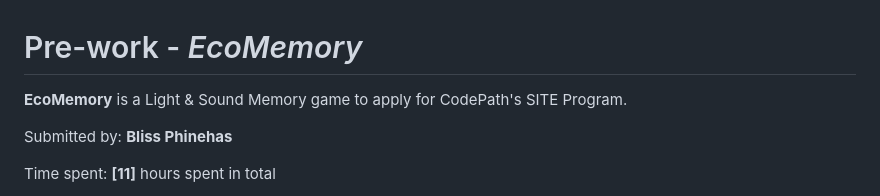
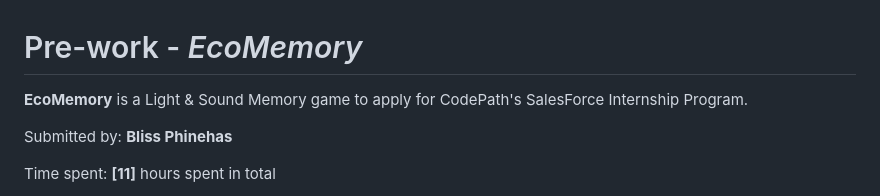
Before and after one commit to BlissPhinehas/light-and-sound-memory-game, a Markdown page: README.md, the part around the change. Drawn GitHub-style.

Commit message:
Update internship program name in README

```diff
--- a/README.md
+++ b/README.md
@@ -1,6 +1,6 @@
 # Pre-work - *EcoMemory*
 
-**EcoMemory** is a Light & Sound Memory game to apply for CodePath's SITE Program.
+**EcoMemory** is a Light & Sound Memory game to apply for CodePath's SalesForce Internship Program.
 
 Submitted by: **Bliss Phinehas**
 
```
